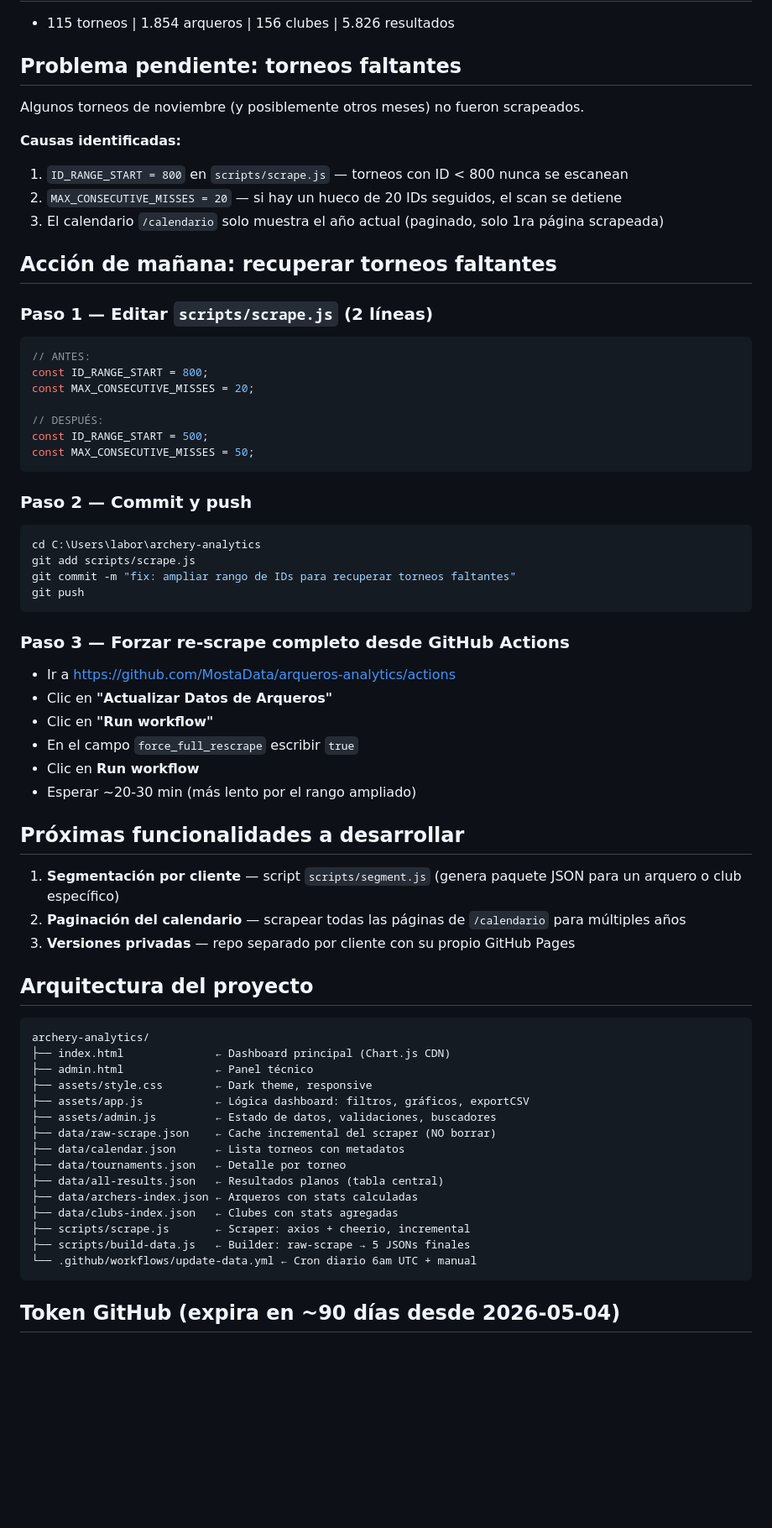
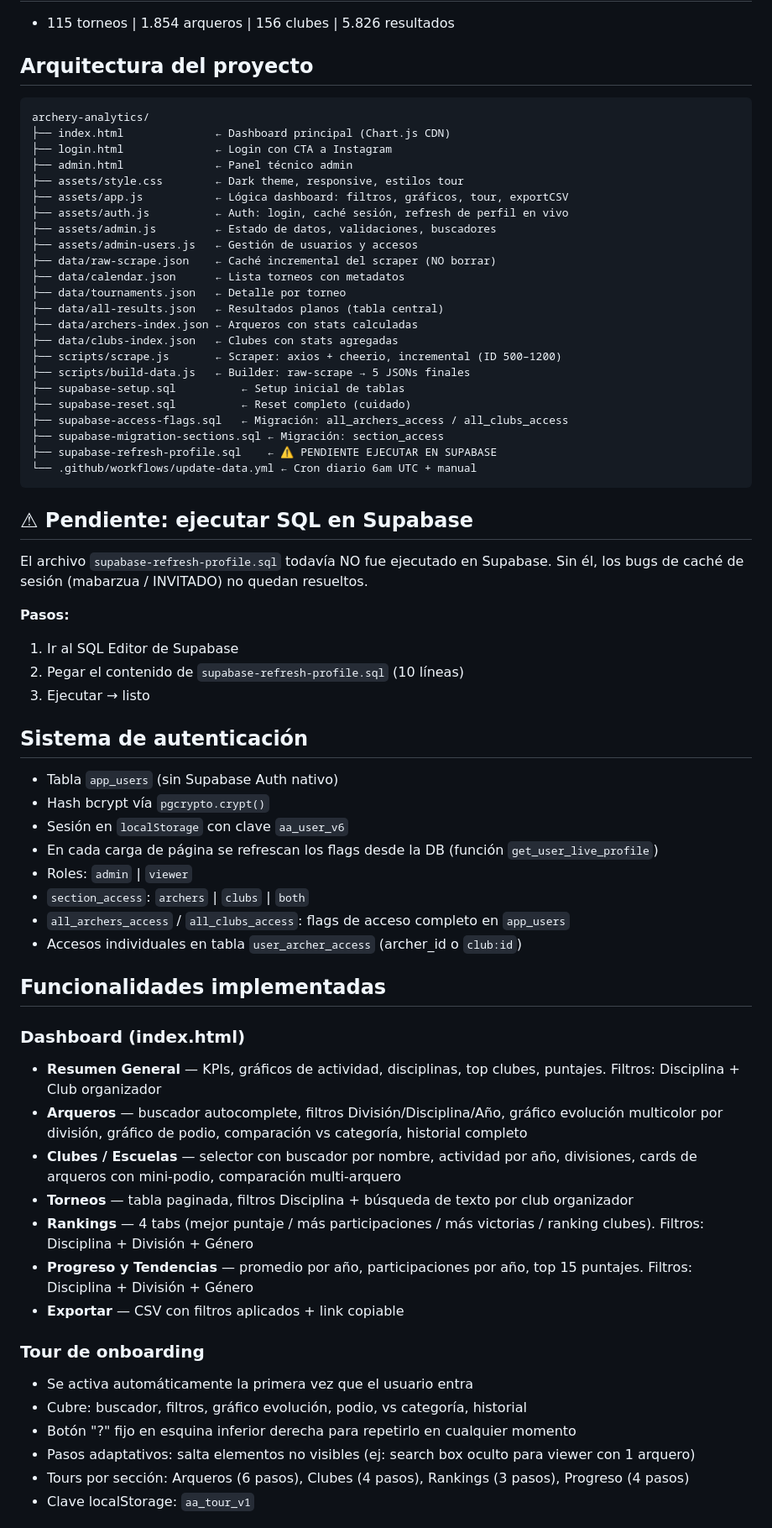
Before and after one commit to MostaData/arqueros-analytics, a Markdown page: ESTADO_DE_PROYECTO.md, the part around one of its changes. Shown at 84% size. GitHub-like rendering; blank space fills up the shorter version.

Commit message:
docs: update project state — 2026-05-08

````diff
--- a/ESTADO_DE_PROYECTO.md
+++ b/ESTADO_DE_PROYECTO.md
@@ -10,64 +11,67 @@
 - 115 torneos | 1.854 arqueros | 156 clubes | 5.826 resultados
-
-## Problema pendiente: torneos faltantes
-Algunos torneos de noviembre (y posiblemente otros meses) no fueron scrapeados.
-
-**Causas identificadas:**
-1. `ID_RANGE_START = 800` en `scripts/scrape.js` — torneos con ID < 800 nunca se escanean
-2. `MAX_CONSECUTIVE_MISSES = 20` — si hay un hueco de 20 IDs seguidos, el scan se detiene
-3. El calendario `/calendario` solo muestra el año actual (paginado, solo 1ra página scrapeada)
-
-## Acción de mañana: recuperar torneos faltantes
-
-### Paso 1 — Editar `scripts/scrape.js` (2 líneas)
-```js
-// ANTES:
-const ID_RANGE_START = 800;
-const MAX_CONSECUTIVE_MISSES = 20;
-
-// DESPUÉS:
-const ID_RANGE_START = 500;
-const MAX_CONSECUTIVE_MISSES = 50;
-```
-
-### Paso 2 — Commit y push
-```bash
-cd C:\Users\labor\archery-analytics
-git add scripts/scrape.js
-git commit -m "fix: ampliar rango de IDs para recuperar torneos faltantes"
-git push
-```
-
-### Paso 3 — Forzar re-scrape completo desde GitHub Actions
-- Ir a https://github.com/MostaData/arqueros-analytics/actions
-- Clic en **"Actualizar Datos de Arqueros"**
-- Clic en **"Run workflow"**
-- En el campo `force_full_rescrape` escribir `true`
-- Clic en **Run workflow**
-- Esperar ~20-30 min (más lento por el rango ampliado)
-
-## Próximas funcionalidades a desarrollar
-1. **Segmentación por cliente** — script `scripts/segment.js` (genera paquete JSON para un arquero o club específico)
-2. **Paginación del calendario** — scrapear todas las páginas de `/calendario` para múltiples años
-3. **Versiones privadas** — repo separado por cliente con su propio GitHub Pages
 
 ## Arquitectura del proyecto
 ```
 archery-analytics/
 ├── index.html              ← Dashboard principal (Chart.js CDN)
-├── admin.html              ← Panel técnico
-├── assets/style.css        ← Dark theme, responsive
-├── assets/app.js           ← Lógica dashboard: filtros, gráficos, exportCSV
+├── login.html              ← Login con CTA a Instagram
+├── admin.html              ← Panel técnico admin
+├── assets/style.css        ← Dark theme, responsive, estilos tour
+├── assets/app.js           ← Lógica dashboard: filtros, gráficos, tour, exportCSV
+├── assets/auth.js          ← Auth: login, caché sesión, refresh de perfil en vivo
 ├── assets/admin.js         ← Estado de datos, validaciones, buscadores
-├── data/raw-scrape.json    ← Cache incremental del scraper (NO borrar)
+├── assets/admin-users.js   ← Gestión de usuarios y accesos
+├── data/raw-scrape.json    ← Caché incremental del scraper (NO borrar)
 ├── data/calendar.json      ← Lista torneos con metadatos
 ├── data/tournaments.json   ← Detalle por torneo
 ├── data/all-results.json   ← Resultados planos (tabla central)
 ├── data/archers-index.json ← Arqueros con stats calculadas
 ├── data/clubs-index.json   ← Clubes con stats agregadas
-├── scripts/scrape.js       ← Scraper: axios + cheerio, incremental
+├── scripts/scrape.js       ← Scraper: axios + cheerio, incremental (ID 500–1200)
 ├── scripts/build-data.js   ← Builder: raw-scrape → 5 JSONs finales
+├── supabase-setup.sql          ← Setup inicial de tablas
+├── supabase-reset.sql          ← Reset completo (cuidado)
+├── supabase-access-flags.sql   ← Migración: all_archers_access / all_clubs_access
+├── supabase-migration-sections.sql ← Migración: section_access
+├── supabase-refresh-profile.sql    ← ⚠ PENDIENTE EJECUTAR EN SUPABASE
 └── .github/workflows/update-data.yml ← Cron diario 6am UTC + manual
 ```
 
-## Token GitHub (expira en ~90 días desde 2026-05-04)
+## ⚠ Pendiente: ejecutar SQL en Supabase
+El archivo `supabase-refresh-profile.sql` todavía NO fue ejecutado en Supabase.
+Sin él, los bugs de caché de sesión (mabarzua / INVITADO) no quedan resueltos.
+
+**Pasos:**
+1. Ir al SQL Editor de Supabase
+2. Pegar el contenido de `supabase-refresh-profile.sql` (10 líneas)
+3. Ejecutar → listo
+
+## Sistema de autenticación
+- Tabla `app_users` (sin Supabase Auth nativo)
+- Hash bcrypt vía `pgcrypto.crypt()`
+- Sesión en `localStorage` con clave `aa_user_v6`
+- En cada carga de página se refrescan los flags desde la DB (función `get_user_live_profile`)
+- Roles: `admin` | `viewer`
+- `section_access`: `archers` | `clubs` | `both`
+- `all_archers_access` / `all_clubs_access`: flags de acceso completo en `app_users`
+- Accesos individuales en tabla `user_archer_access` (archer_id o `club:id`)
+
+## Funcionalidades implementadas
+
+### Dashboard (index.html)
+- **Resumen General** — KPIs, gráficos de actividad, disciplinas, top clubes, puntajes. Filtros: Disciplina + Club organizador
+- **Arqueros** — buscador autocomplete, filtros División/Disciplina/Año, gráfico evolución multicolor por división, gráfico de podio, comparación vs categoría, historial completo
+- **Clubes / Escuelas** — selector con buscador por nombre, actividad por año, divisiones, cards de arqueros con mini-podio, comparación multi-arquero
+- **Torneos** — tabla paginada, filtros Disciplina + búsqueda de texto por club organizador
+- **Rankings** — 4 tabs (mejor puntaje / más participaciones / más victorias / ranking clubes). Filtros: Disciplina + División + Género
+- **Progreso y Tendencias** — promedio por año, participaciones por año, top 15 puntajes. Filtros: Disciplina + División + Género
+- **Exportar** — CSV con filtros aplicados + link copiable
+
+### Tour de onboarding
+- Se activa automáticamente la primera vez que el usuario entra
+- Cubre: buscador, filtros, gráfico evolución, podio, vs categoría, historial
+- Botón "?" fijo en esquina inferior derecha para repetirlo en cualquier momento
+- Pasos adaptativos: salta elementos no visibles (ej: search box oculto para viewer con 1 arquero)
+- Tours por sección: Arqueros (6 pasos), Clubes (4 pasos), Rankings (3 pasos), Progreso (4 pasos)
+- Clave localStorage: `aa_tour_v1`
+
````
Also changed, not shown: other parts of ESTADO_DE_PROYECTO.md (+34 -3 lines).
